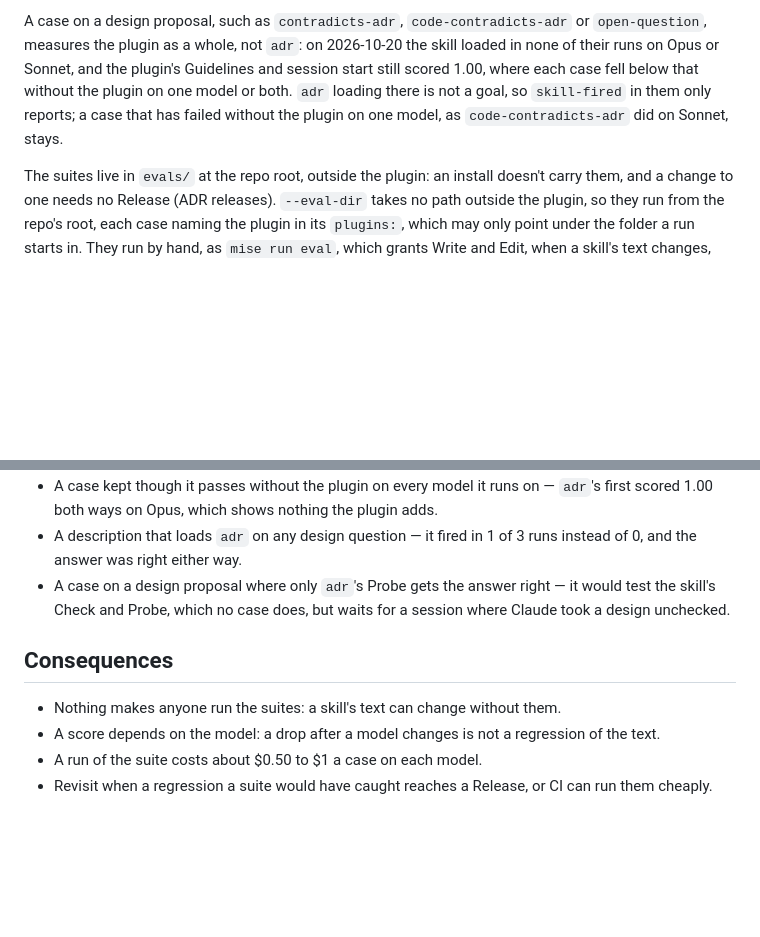
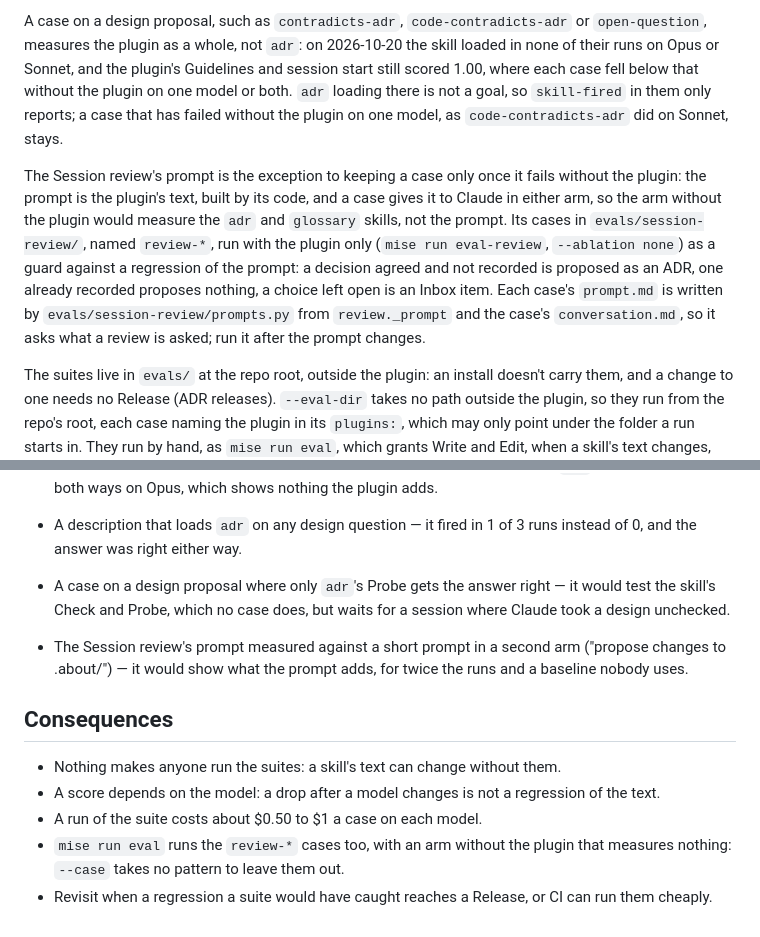
Before and after one commit to bunderlog/claude-plugins, a Markdown page: .about/adr/evals.md, 2 parts joined by grey strips. GitHub-like rendering; blank space fills up the shorter version.

Commit message:
docs(about): record why the Session review's cases run without a baseline

```diff
--- a/.about/adr/evals.md
+++ b/.about/adr/evals.md
@@ -30,6 +30,16 @@ none of their runs on Opus or Sonnet, and the plugin's Guidelines and session st
 there is not a goal, so `skill-fired` in them only reports; a case that has failed without the
 plugin on one model, as `code-contradicts-adr` did on Sonnet, stays.
 
+The Session review's prompt is the exception to keeping a case only once it fails without the
+plugin: the prompt is the plugin's text, built by its code, and a case gives it to Claude in either
+arm, so the arm without the plugin would measure the `adr` and `glossary` skills, not the prompt.
+Its cases in `evals/session-review/`, named `review-*`, run with the plugin only (`mise run
+eval-review`, `--ablation none`) as a guard against a regression of the prompt: a decision agreed
+and not recorded is proposed as an ADR, one already recorded proposes nothing, a choice left open
+is an Inbox item. Each case's `prompt.md` is written by `evals/session-review/prompts.py` from
+`review._prompt` and the case's `conversation.md`, so it asks what a review is asked; run it after
+the prompt changes.
+
 The suites live in `evals/` at the repo root, outside the plugin: an install doesn't carry them,
 and a change to one needs no Release (ADR releases). `--eval-dir` takes no path outside the plugin,
 so they run from the repo's root, each case naming the plugin in its `plugins:`, which may only
@@ -57,9 +67,14 @@ need an API key.
   skill's Check and Probe, which no case does, but waits for a session where Claude took a
   design unchecked.
 
+- The Session review's prompt measured against a short prompt in a second arm ("propose changes
+  to .about/") — it would show what the prompt adds, for twice the runs and a baseline nobody uses.
+
 ## Consequences
 
 - Nothing makes anyone run the suites: a skill's text can change without them.
 - A score depends on the model: a drop after a model changes is not a regression of the text.
 - A run of the suite costs about $0.50 to $1 a case on each model.
+- `mise run eval` runs the `review-*` cases too, with an arm without the plugin that measures
+  nothing: `--case` takes no pattern to leave them out.
 - Revisit when a regression a suite would have caught reaches a Release, or CI can run them cheaply.
```
Also changed, not shown: other parts of .about/adr/evals.md (+1 -1 lines).
